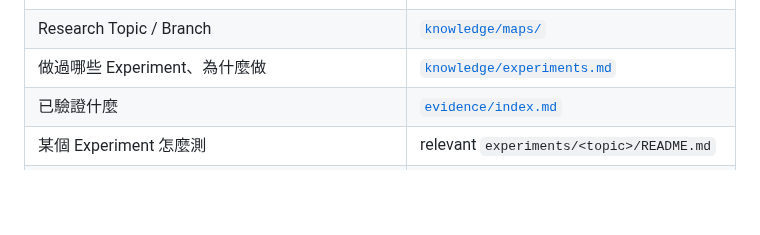
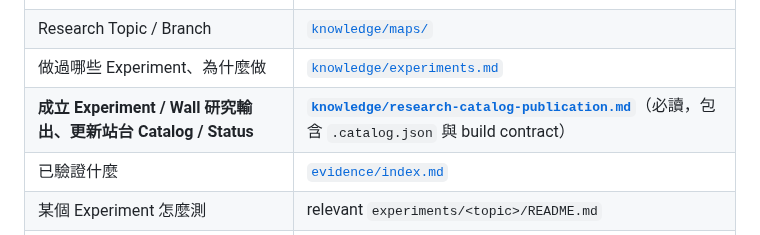
Before and after one commit to claire-nook/ai-playground, a Markdown page: README.md, the part around the change. Drawn GitHub-style; blank space fills up the shorter version.

Commit message:
docs(handoff): route experiment creation through catalog publication contract

```diff
--- a/README.md
+++ b/README.md
@@ -112,6 +112,7 @@ Provider / Plugin / Connector / Permission 會變，所以 Inventory 告訴你
 | Knowledge Model / Research navigation | [`knowledge/README.md`](knowledge/README.md) |
 | Research Topic / Branch | [`knowledge/maps/`](knowledge/maps/) |
 | 做過哪些 Experiment、為什麼做 | [`knowledge/experiments.md`](knowledge/experiments.md) |
+| **成立 Experiment / Wall 研究輸出、更新站台 Catalog / Status** | **[`knowledge/research-catalog-publication.md`](knowledge/research-catalog-publication.md)**（必讀，包含 `.catalog.json` 與 build contract） |
 | 已驗證什麼 | [`evidence/index.md`](evidence/index.md) |
 | 某個 Experiment 怎麼測 | relevant `experiments/<topic>/README.md` |
 | 已驗證 pattern 如何重建 | [`knowledge/implementation/`](knowledge/implementation/) |
```
